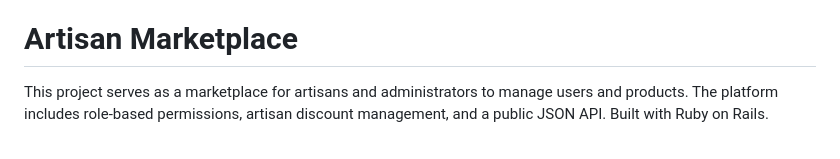
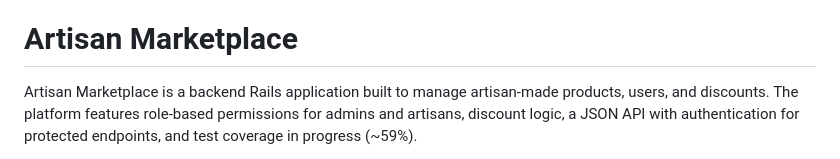
Before and after one commit to wanderlust-create/artisan_marketplace, a Markdown page: README.md, the part around one of its changes. Rendered like a GitHub page.

Commit message:
Update README.md
Added caffeine and heart to the README ☕💜 + schema + badge updates

```diff
--- a/README.md
+++ b/README.md
@@ -5,5 +5,5 @@
 
 # Artisan Marketplace
 
-This project serves as a marketplace for artisans and administrators to manage users and products. The platform includes role-based permissions, artisan discount management, and a public JSON API. Built with Ruby on Rails.
+Artisan Marketplace is a backend Rails application built to manage artisan-made products, users, and discounts. The platform features role-based permissions for admins and artisans, discount logic, a JSON API with authentication for protected endpoints, and test coverage in progress (~59%).
 
```
Also changed, not shown: other parts of README.md (+12 -3 lines).
